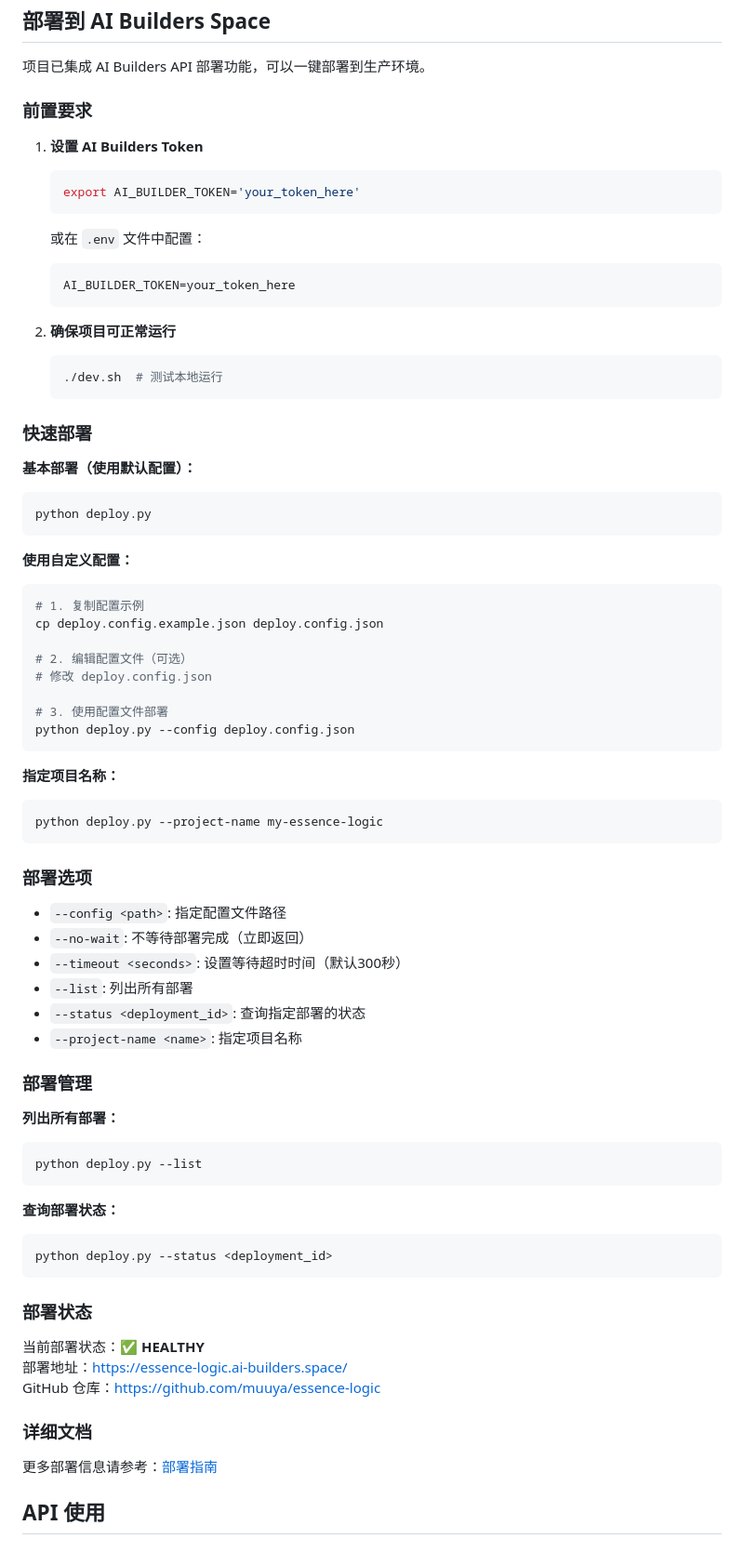
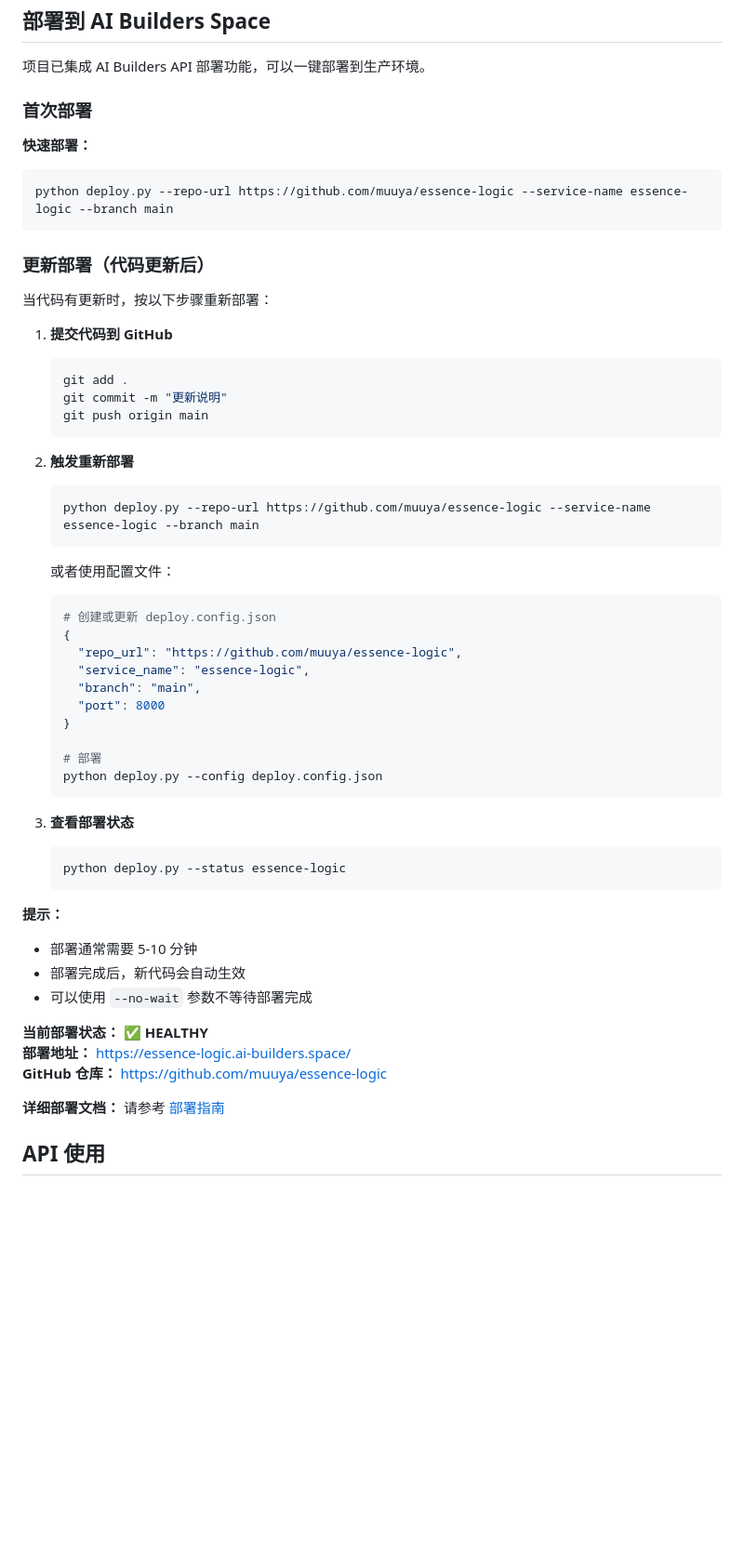
Before and after one commit to muuya/essence-logic, a Markdown page: README.md, the part around one of its changes. Shown at 93% size. Drawn GitHub-style; blank space fills up the shorter version.

Commit message:
添加部署更新流程说明
- 更新 README 添加代码更新后的部署步骤
- 创建详细的部署更新流程文档
- 包含常见问题和最佳实践

````diff
--- a/README.md
+++ b/README.md
@@ -156,76 +121,58 @@ uvicorn src.main:app --host 0.0.0.0 --port 8000 --workers 4
 
 项目已集成 AI Builders API 部署功能，可以一键部署到生产环境。
 
-### 前置要求
+### 首次部署
 
-1. **设置 AI Builders Token**
+**快速部署：**
+```bash
+python deploy.py --repo-url https://github.com/muuya/essence-logic --service-name essence-logic --branch main
+```
+
+### 更新部署（代码更新后）
+
+当代码有更新时，按以下步骤重新部署：
+
+1. **提交代码到 GitHub**
    ```bash
-   export AI_BUILDER_TOKEN='your_token_here'
-   ```
-   或在 `.env` 文件中配置：
-   ```bash
-   AI_BUILDER_TOKEN=your_token_here
+   git add .
+   git commit -m "更新说明"
+   git push origin main
    ```
 
-2. **确保项目可正常运行**
+2. **触发重新部署**
    ```bash
-   ./dev.sh  # 测试本地运行
+   python deploy.py --repo-url https://github.com/muuya/essence-logic --service-name essence-logic --branch main
    ```
 
-### 快速部署
+   或者使用配置文件：
+   ```bash
+   # 创建或更新 deploy.config.json
+   {
+     "repo_url": "https://github.com/muuya/essence-logic",
+     "service_name": "essence-logic",
+     "branch": "main",
+     "port": 8000
+   }
 
-**基本部署（使用默认配置）：**
-```bash
-python deploy.py
-```
+   # 部署
+   python deploy.py --config deploy.config.json
+   ```
 
-**使用自定义配置：**
-```bash
-# 1. 复制配置示例
-cp deploy.config.example.json deploy.config.json
+3. **查看部署状态**
+   ```bash
+   python deploy.py --status essence-logic
+   ```
 
-# 2. 编辑配置文件（可选）
-# 修改 deploy.config.json
+**提示：**
+- 部署通常需要 5-10 分钟
+- 部署完成后，新代码会自动生效
+- 可以使用 `--no-wait` 参数不等待部署完成
 
-# 3. 使用配置文件部署
-python deploy.py --config deploy.config.json
-```
+**当前部署状态：** ✅ **HEALTHY**
+**部署地址：** https://essence-logic.ai-builders.space/
+**GitHub 仓库：** https://github.com/muuya/essence-logic
 
-**指定项目名称：**
-```bash
-python deploy.py --project-name my-essence-logic
-```
-
-### 部署选项
-
-- `--config <path>`: 指定配置文件路径
-- `--no-wait`: 不等待部署完成（立即返回）
-- `--timeout <seconds>`: 设置等待超时时间（默认300秒）
-- `--list`: 列出所有部署
-- `--status <deployment_id>`: 查询指定部署的状态
-- `--project-name <name>`: 指定项目名称
-
-### 部署管理
-
-**列出所有部署：**
-```bash
-python deploy.py --list
-```
-
-**查询部署状态：**
-```bash
-python deploy.py --status <deployment_id>
-```
-
-### 部署状态
-
-当前部署状态：✅ **HEALTHY**
-部署地址：https://essence-logic.ai-builders.space/
-GitHub 仓库：https://github.com/muuya/essence-logic
-
-### 详细文档
-
-更多部署信息请参考：[部署指南](./部署指南.md)
+**详细部署文档：** 请参考 [部署指南](./部署指南.md)
 
 ## API 使用
 
````
Also changed, not shown: other parts of README.md (+6 -65 lines), 部署更新流程.md (added, +277 -0 lines).
